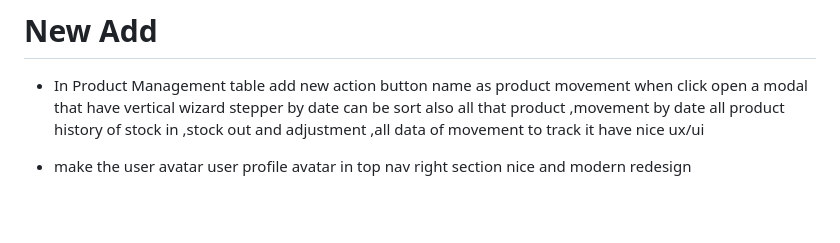
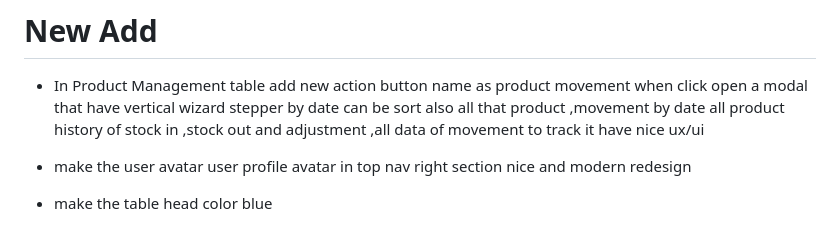
Before and after one commit to curib123/inventory_management_system, a Markdown page: README.md, the part around the change. Drawn GitHub-style; blank space fills up the shorter version.

Commit message:
small chnages

```diff
--- a/README.md
+++ b/README.md
@@ -134,3 +134,5 @@ Build an Inventory Management System using CodeIgniter 3. The Focus is not only
 - In Product Management table add new action button name as product movement when click open a modal that have vertical wizard stepper by date can be sort also all that product ,movement by date all product history of stock in ,stock out and adjustment ,all data of movement to track it have nice ux/ui
 
 - make the user avatar user profile avatar in top nav right section nice and modern redesign
+
+- make the table head color blue
```
